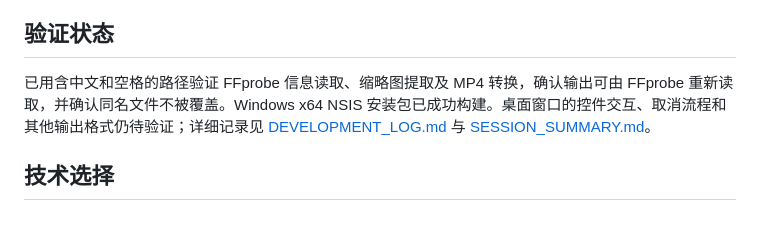
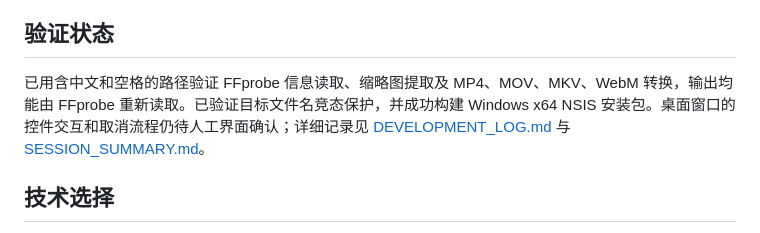
Before and after one commit to Fu777777/qingzhu-video-converter, a Markdown page: README.md, the part around the change. GitHub-like rendering.

Commit message:
Update verified output format coverage

```diff
--- a/README.md
+++ b/README.md
@@ -55,7 +55,7 @@ npm run dist
 
 ## 验证状态
 
-已用含中文和空格的路径验证 FFprobe 信息读取、缩略图提取及 MP4 转换，确认输出可由 FFprobe 重新读取，并确认同名文件不被覆盖。Windows x64 NSIS 安装包已成功构建。桌面窗口的控件交互、取消流程和其他输出格式仍待验证；详细记录见 [DEVELOPMENT_LOG.md](DEVELOPMENT_LOG.md) 与 [SESSION_SUMMARY.md](SESSION_SUMMARY.md)。
+已用含中文和空格的路径验证 FFprobe 信息读取、缩略图提取及 MP4、MOV、MKV、WebM 转换，输出均能由 FFprobe 重新读取。已验证目标文件名竞态保护，并成功构建 Windows x64 NSIS 安装包。桌面窗口的控件交互和取消流程仍待人工界面确认；详细记录见 [DEVELOPMENT_LOG.md](DEVELOPMENT_LOG.md) 与 [SESSION_SUMMARY.md](SESSION_SUMMARY.md)。
 
 ## 技术选择
 
```
